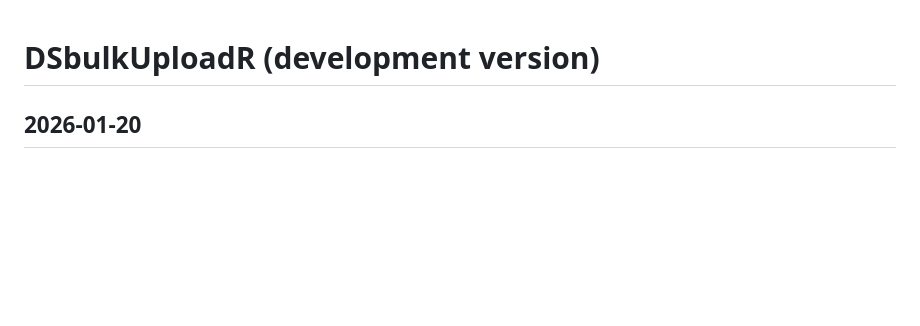
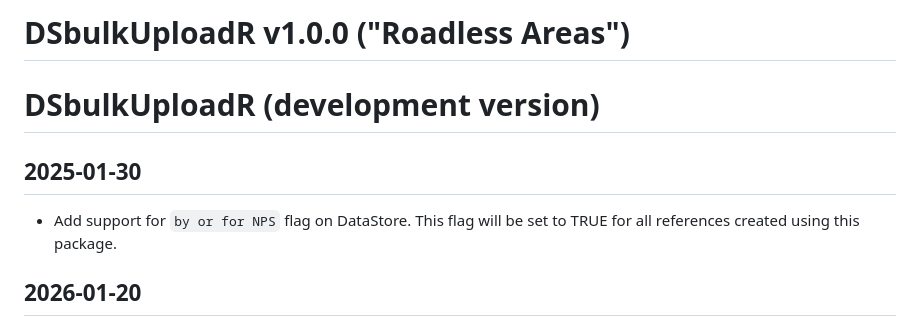
Before and after one commit to RobLBaker/DSbulkUploadR, a Markdown page: NEWS.md, the part around the change. Drawn GitHub-style; blank space fills up the shorter version.

Commit message:
add info about by-or-for-NPS flag support; release version 1.0.0

```diff
--- a/NEWS.md
+++ b/NEWS.md
@@ -1,4 +1,9 @@
+# DSbulkUploadR v1.0.0 ("Roadless Areas")
+
 # DSbulkUploadR (development version)
+## 2025-01-30
+  * Add support for `by or for NPS` flag on DataStore. This flag will be set to TRUE for all references created using this package.
+
 ## 2026-01-20
   * Add support for the "reference" type "FieldNotes". Note that "FieldNotes" is not a real reference type on DataStore. Information entered into the "FieldNotes" sheet on the DSbulkUploadR_input.xlsx input file will be treated as a GenericDocument on DataStore and will have the keyword "FieldNotes" added so that this flavor of GenericDocument can be triaged at a later date.
 
```
